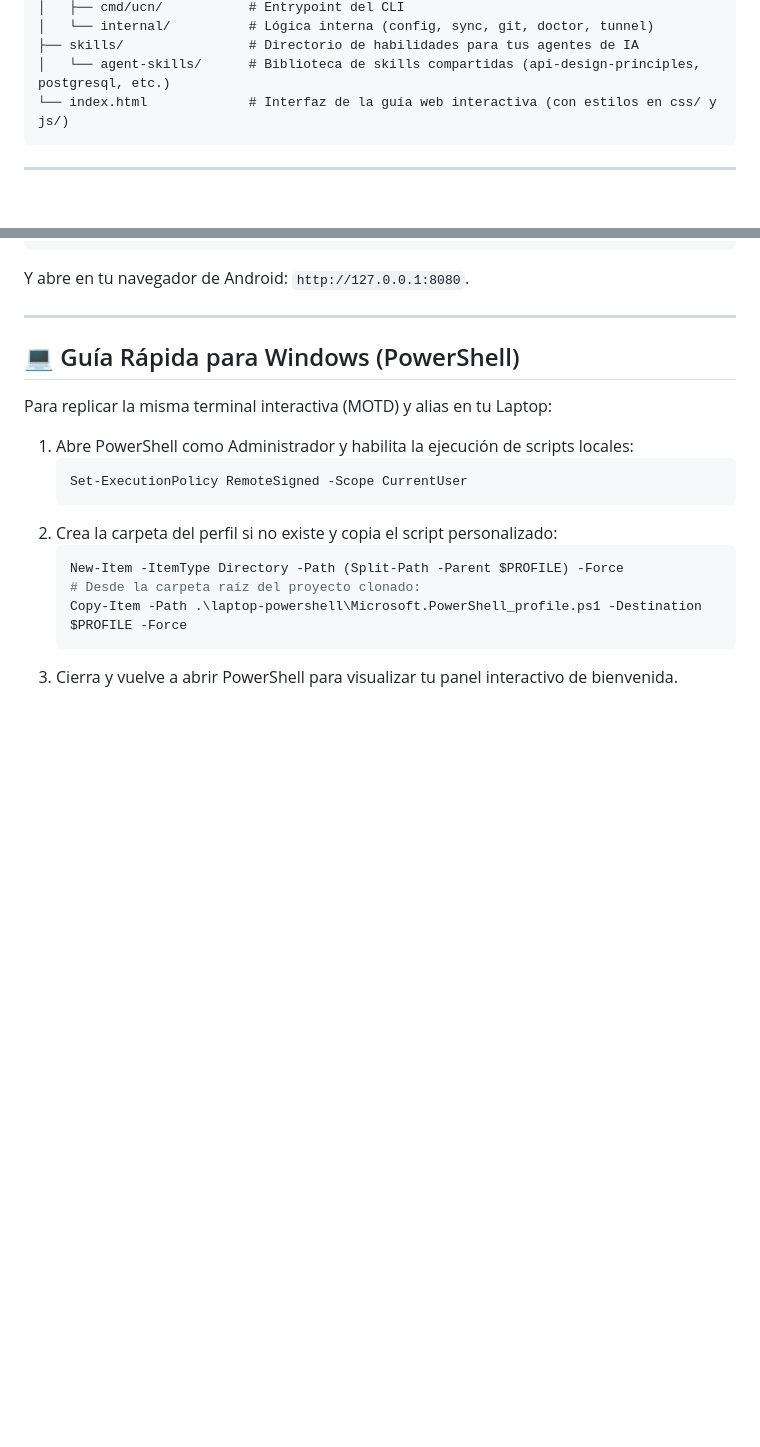
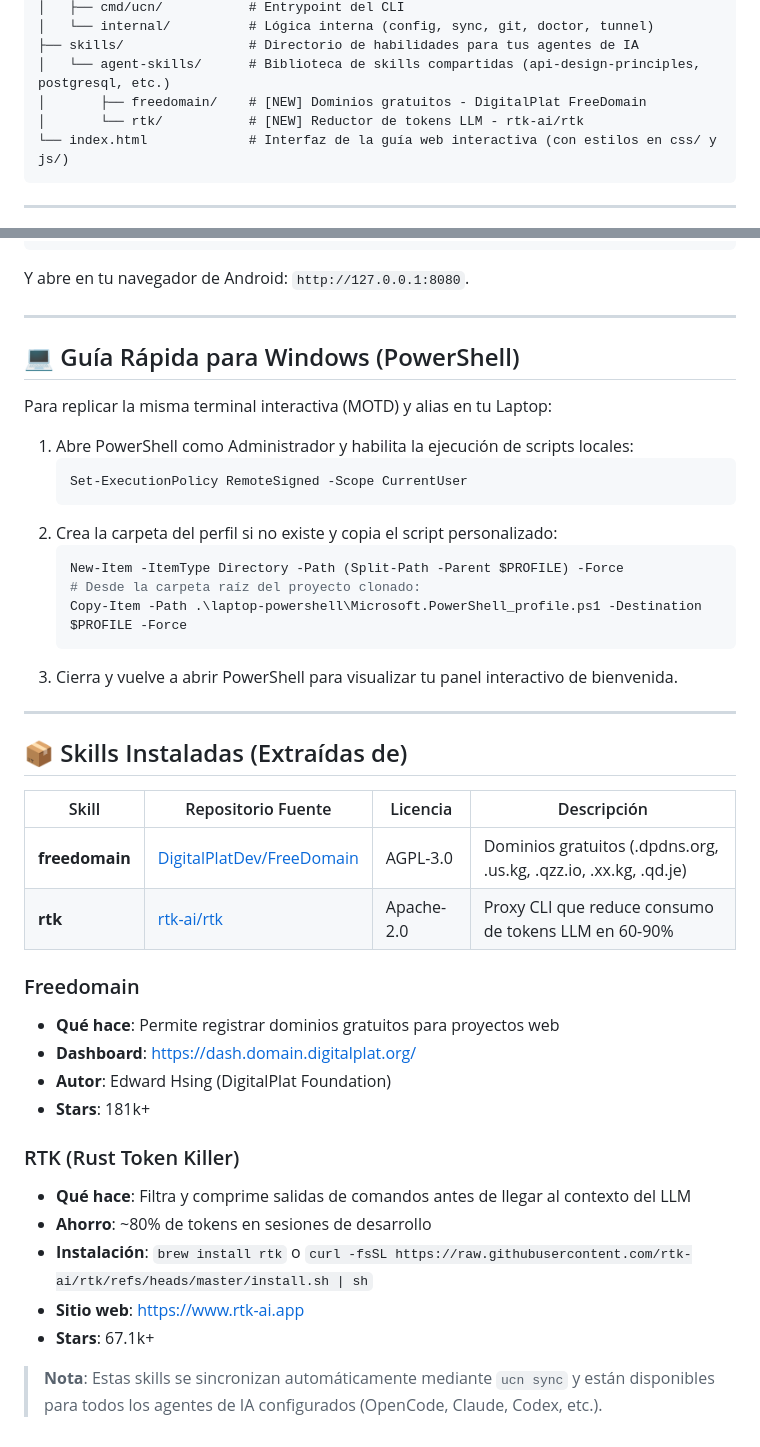
Before and after one commit to gaelrenzo/uso-com-n-, a Markdown page: README.md, 2 parts joined by grey strips. Drawn GitHub-style; blank space fills up the shorter version.

Commit message:
feat: add freedomain + rtk skills from external repos
- freedomain: DigitalPlat FreeDomain (181k stars) - free domain registration
- rtk: rtk-ai/rtk (67k stars) - CLI proxy reducing LLM tokens 60-90%
- Updated README with skill sources and documentation

````diff
--- a/README.md
+++ b/README.md
@@ -35,6 +35,8 @@
 │   └── internal/          # Lógica interna (config, sync, git, doctor, tunnel)
 ├── skills/                # Directorio de habilidades para tus agentes de IA
 │   └── agent-skills/      # Biblioteca de skills compartidas (api-design-principles, postgresql, etc.)
+│       ├── freedomain/    # [NEW] Dominios gratuitos - DigitalPlat FreeDomain
+│       └── rtk/           # [NEW] Reductor de tokens LLM - rtk-ai/rtk
 └── index.html             # Interfaz de la guía web interactiva (con estilos en css/ y js/)
 ```
 
@@ -148,3 +150,27 @@ Para replicar la misma terminal interactiva (MOTD) y alias en tu Laptop:
     Copy-Item -Path .\laptop-powershell\Microsoft.PowerShell_profile.ps1 -Destination $PROFILE -Force
     ```
 3.  Cierra y vuelve a abrir PowerShell para visualizar tu panel interactivo de bienvenida.
+
+---
+
+## 📦 Skills Instaladas (Extraídas de)
+
+| Skill | Repositorio Fuente | Licencia | Descripción |
+|-------|-------------------|----------|-------------|
+| **freedomain** | [DigitalPlatDev/FreeDomain](https://github.com/DigitalPlatDev/FreeDomain) | AGPL-3.0 | Dominios gratuitos (.dpdns.org, .us.kg, .qzz.io, .xx.kg, .qd.je) |
+| **rtk** | [rtk-ai/rtk](https://github.com/rtk-ai/rtk) | Apache-2.0 | Proxy CLI que reduce consumo de tokens LLM en 60-90% |
+
+### Freedomain
+- **Qué hace**: Permite registrar dominios gratuitos para proyectos web
+- **Dashboard**: https://dash.domain.digitalplat.org/
+- **Autor**: Edward Hsing (DigitalPlat Foundation)
+- **Stars**: 181k+
+
+### RTK (Rust Token Killer)
+- **Qué hace**: Filtra y comprime salidas de comandos antes de llegar al contexto del LLM
+- **Ahorro**: ~80% de tokens en sesiones de desarrollo
+- **Instalación**: `brew install rtk` o `curl -fsSL https://raw.githubusercontent.com/rtk-ai/rtk/refs/heads/master/install.sh | sh`
+- **Sitio web**: https://www.rtk-ai.app
+- **Stars**: 67.1k+
+
+> **Nota**: Estas skills se sincronizan automáticamente mediante `ucn sync` y están disponibles para todos los agentes de IA configurados (OpenCode, Claude, Codex, etc.).
````
Also changed, not shown: 2 other files.
